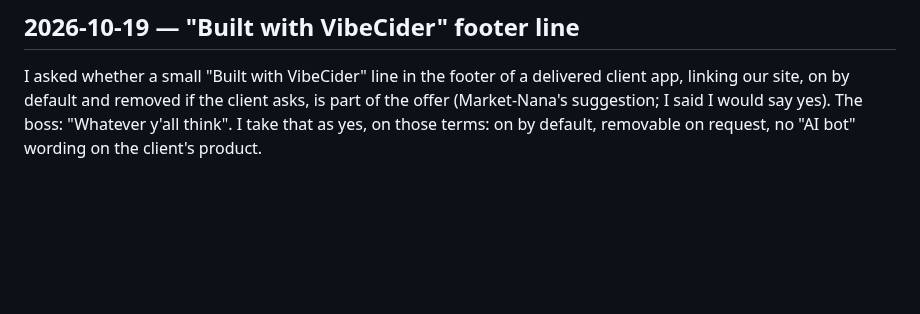
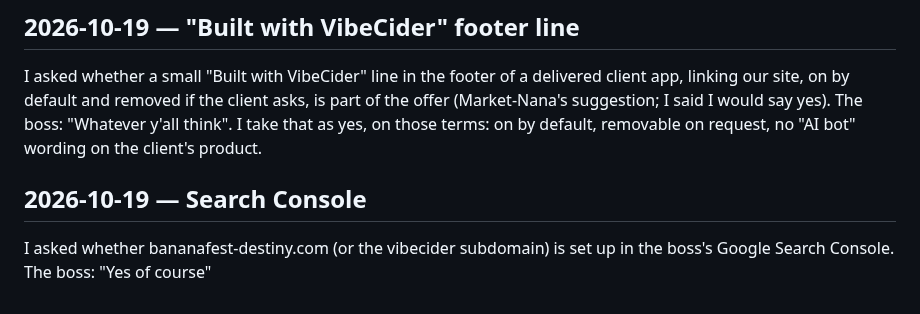
Before and after one commit to walkertbrown/Cider-Prod, a Markdown page: FACTS.md, the part around the change. Drawn GitHub-style; blank space fills up the shorter version.

Commit message:
facts: Search Console is set up
Co-Authored-By: Claude Opus 5.5 <noreply@anthropic.com>
Claude-Session: https://claude.ai/code/session_01C4i5MyS3ZkLSeEKyfm5Ewt

```diff
--- a/FACTS.md
+++ b/FACTS.md
@@ -286,3 +286,7 @@ client asks, is part of the offer (Market-Nana's suggestion; I said I would
 say yes). The boss: "Whatever y'all think". I take that as yes, on those
 terms: on by default, removable on request, no "AI bot" wording on the
 client's product.
+
+## 2026-10-19 — Search Console
+I asked whether bananafest-destiny.com (or the vibecider subdomain) is set
+up in the boss's Google Search Console. The boss: "Yes of course"
```
